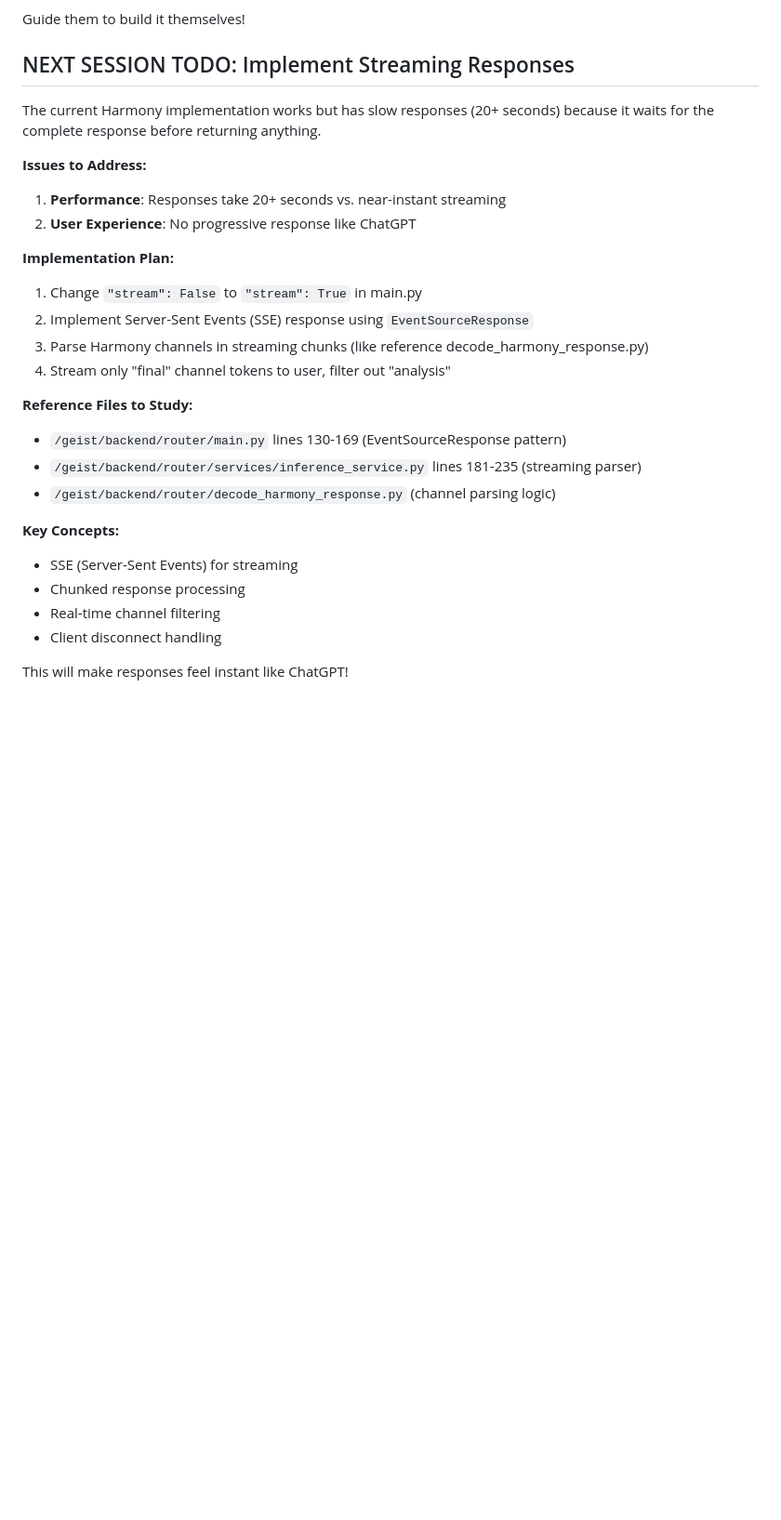
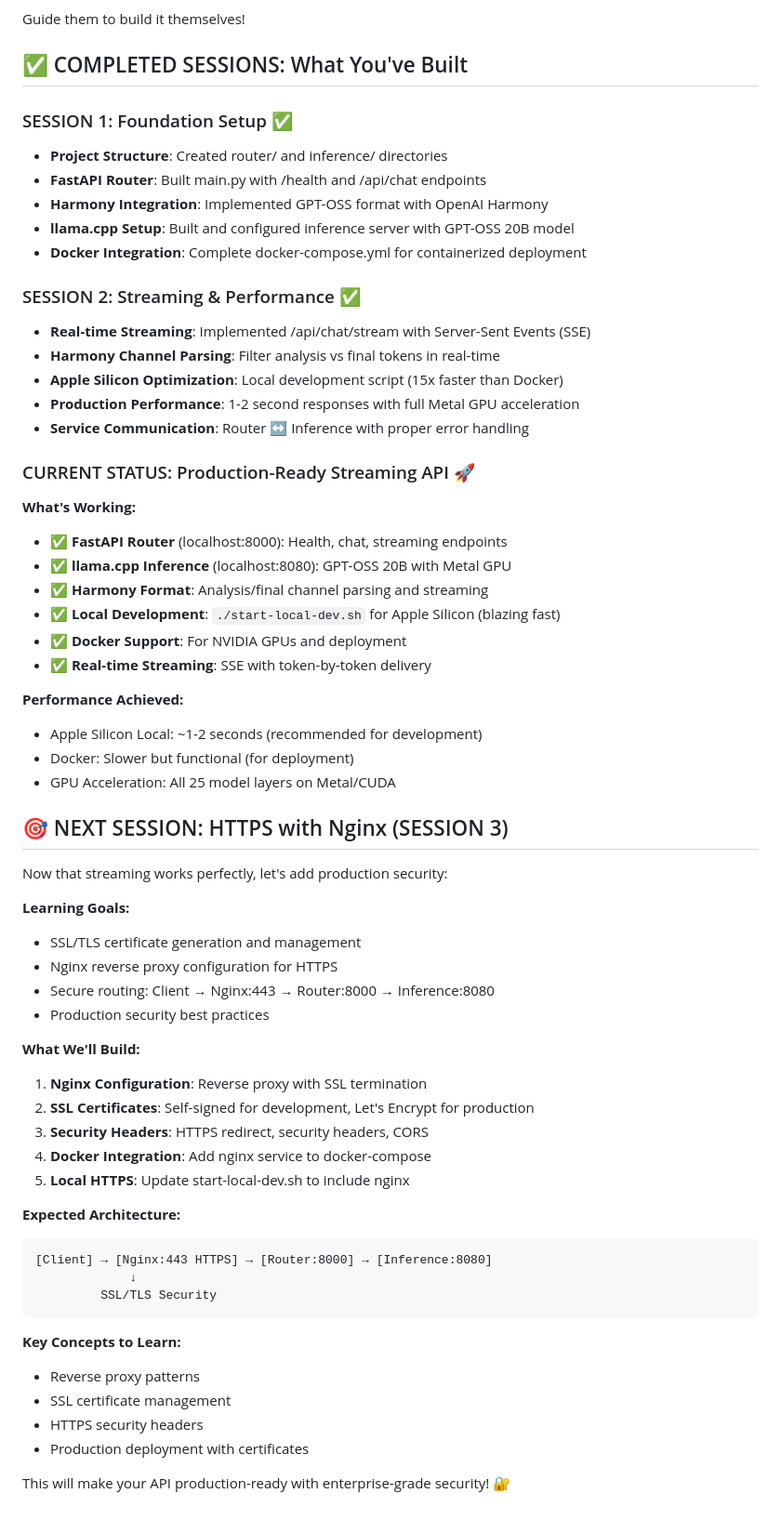
Before and after one commit to geistlabs/geistai, a Markdown page: CLAUDE.md, the part around one of its changes. Shown at 93% size. GitHub-like rendering; blank space fills up the shorter version.

Commit message:
adjusted claude instructions

````diff
--- a/CLAUDE.md
+++ b/CLAUDE.md
@@ -258,29 +259,65 @@ You're a teacher, not a coder. Your success is measured by:
 
 Guide them to build it themselves!
 
-## NEXT SESSION TODO: Implement Streaming Responses
+## ✅ COMPLETED SESSIONS: What You've Built
 
-The current Harmony implementation works but has slow responses (20+ seconds) because it waits for the complete response before returning anything.
+### SESSION 1: Foundation Setup ✅
+- **Project Structure**: Created router/ and inference/ directories
+- **FastAPI Router**: Built main.py with /health and /api/chat endpoints
+- **Harmony Integration**: Implemented GPT-OSS format with OpenAI Harmony
+- **llama.cpp Setup**: Built and configured inference server with GPT-OSS 20B model
+- **Docker Integration**: Complete docker-compose.yml for containerized deployment
 
-**Issues to Address:**
-1. **Performance**: Responses take 20+ seconds vs. near-instant streaming
-2. **User Experience**: No progressive response like ChatGPT
+### SESSION 2: Streaming & Performance ✅
+- **Real-time Streaming**: Implemented /api/chat/stream with Server-Sent Events (SSE)
+- **Harmony Channel Parsing**: Filter analysis vs final tokens in real-time
+- **Apple Silicon Optimization**: Local development script (15x faster than Docker)
+- **Production Performance**: 1-2 second responses with full Metal GPU acceleration
+- **Service Communication**: Router ↔ Inference with proper error handling
 
-**Implementation Plan:**
-1. Change `"stream": False` to `"stream": True` in main.py
-2. Implement Server-Sent Events (SSE) response using `EventSourceResponse`
-3. Parse Harmony channels in streaming chunks (like reference decode_harmony_response.py)
-4. Stream only "final" channel tokens to user, filter out "analysis"
+### CURRENT STATUS: Production-Ready Streaming API 🚀
 
-**Reference Files to Study:**
-- `/geist/backend/router/main.py` lines 130-169 (EventSourceResponse pattern)
-- `/geist/backend/router/services/inference_service.py` lines 181-235 (streaming parser)
-- `/geist/backend/router/decode_harmony_response.py` (channel parsing logic)
+**What's Working:**
+- ✅ **FastAPI Router** (localhost:8000): Health, chat, streaming endpoints
+- ✅ **llama.cpp Inference** (localhost:8080): GPT-OSS 20B with Metal GPU
+- ✅ **Harmony Format**: Analysis/final channel parsing and streaming
+- ✅ **Local Development**: `./start-local-dev.sh` for Apple Silicon (blazing fast)
+- ✅ **Docker Support**: For NVIDIA GPUs and deployment
+- ✅ **Real-time Streaming**: SSE with token-by-token delivery
 
-**Key Concepts:**
-- SSE (Server-Sent Events) for streaming
-- Chunked response processing
-- Real-time channel filtering
-- Client disconnect handling
+**Performance Achieved:**
+- Apple Silicon Local: ~1-2 seconds (recommended for development)
+- Docker: Slower but functional (for deployment)
+- GPU Acceleration: All 25 model layers on Metal/CUDA
 
-This will make responses feel instant like ChatGPT!
+## 🎯 NEXT SESSION: HTTPS with Nginx (SESSION 3)
+
+Now that streaming works perfectly, let's add production security:
+
+**Learning Goals:**
+- SSL/TLS certificate generation and management
+- Nginx reverse proxy configuration for HTTPS
+- Secure routing: Client → Nginx:443 → Router:8000 → Inference:8080
+- Production security best practices
+
+**What We'll Build:**
+1. **Nginx Configuration**: Reverse proxy with SSL termination
+2. **SSL Certificates**: Self-signed for development, Let's Encrypt for production
+3. **Security Headers**: HTTPS redirect, security headers, CORS
+4. **Docker Integration**: Add nginx service to docker-compose
+5. **Local HTTPS**: Update start-local-dev.sh to include nginx
+
+**Expected Architecture:**
+```
+[Client] → [Nginx:443 HTTPS] → [Router:8000] → [Inference:8080]
+             ↓
+         SSL/TLS Security
+```
+
+**Key Concepts to Learn:**
+- Reverse proxy patterns
+- SSL certificate management
+- HTTPS security headers
+- Production deployment with certificates
+
+This will make your API production-ready with enterprise-grade security! 🔐
````
Also changed, not shown: other parts of CLAUDE.md (+14 -13 lines).
